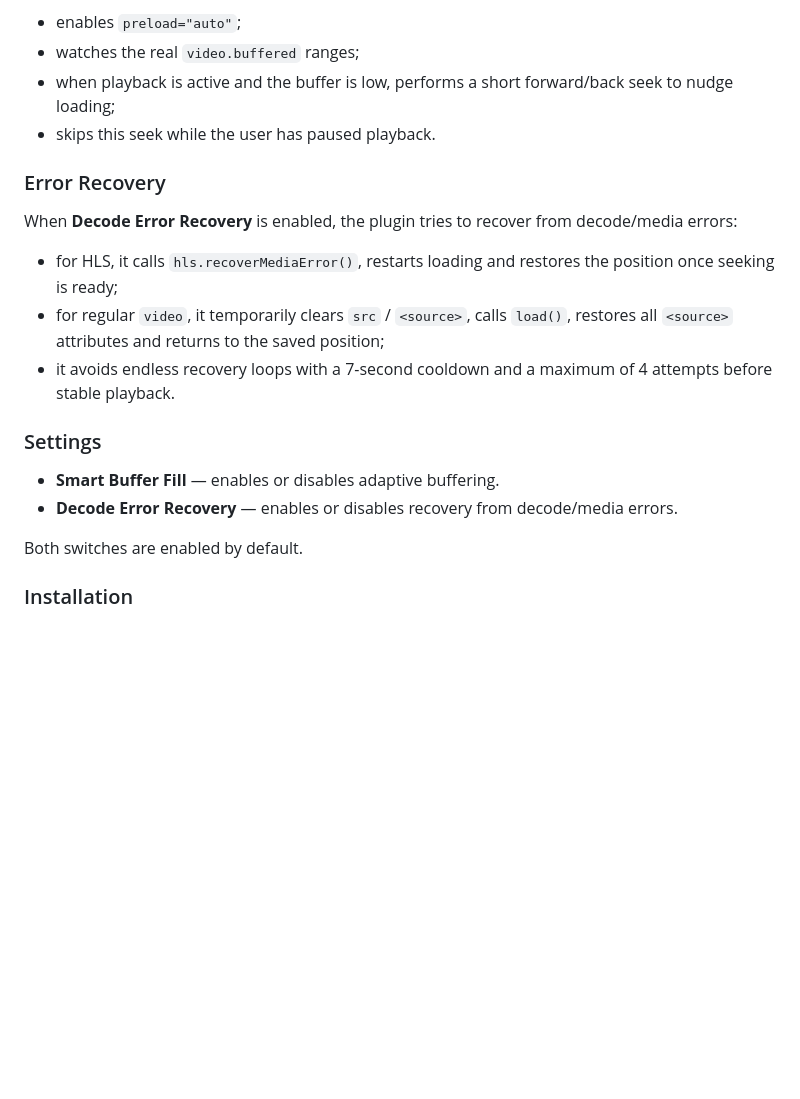
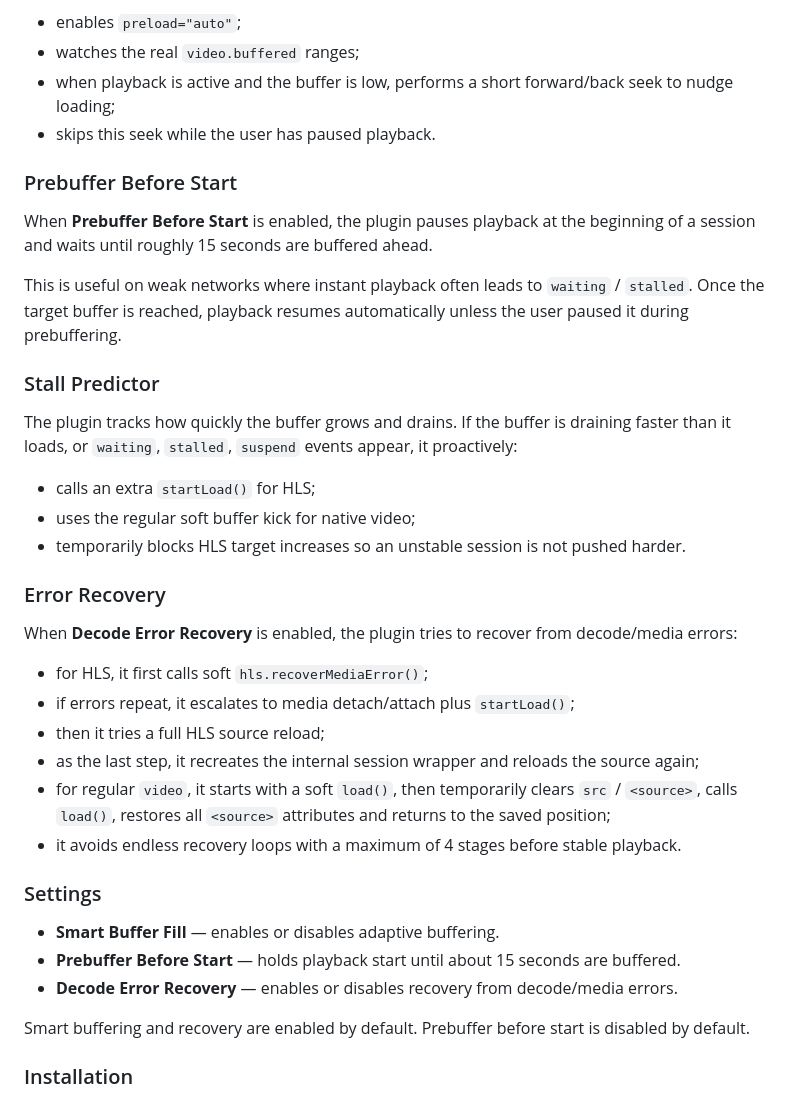
Before and after one commit to communism420/Lampa-Advanced-Buffer-Control, a Markdown page: README.md, the part around one of its changes. Drawn GitHub-style; blank space fills up the shorter version.

```diff
--- a/README.md
+++ b/README.md
@@ -123,20 +149,38 @@ Instead it:
 - when playback is active and the buffer is low, performs a short forward/back seek to nudge loading;
 - skips this seek while the user has paused playback.
 
+### Prebuffer Before Start
+
+When **Prebuffer Before Start** is enabled, the plugin pauses playback at the beginning of a session and waits until roughly 15 seconds are buffered ahead.
+
+This is useful on weak networks where instant playback often leads to `waiting` / `stalled`. Once the target buffer is reached, playback resumes automatically unless the user paused it during prebuffering.
+
+### Stall Predictor
+
+The plugin tracks how quickly the buffer grows and drains. If the buffer is draining faster than it loads, or `waiting`, `stalled`, `suspend` events appear, it proactively:
+
+- calls an extra `startLoad()` for HLS;
+- uses the regular soft buffer kick for native video;
+- temporarily blocks HLS target increases so an unstable session is not pushed harder.
+
 ### Error Recovery
 
 When **Decode Error Recovery** is enabled, the plugin tries to recover from decode/media errors:
 
-- for HLS, it calls `hls.recoverMediaError()`, restarts loading and restores the position once seeking is ready;
-- for regular `video`, it temporarily clears `src` / `<source>`, calls `load()`, restores all `<source>` attributes and returns to the saved position;
-- it avoids endless recovery loops with a 7-second cooldown and a maximum of 4 attempts before stable playback.
+- for HLS, it first calls soft `hls.recoverMediaError()`;
+- if errors repeat, it escalates to media detach/attach plus `startLoad()`;
+- then it tries a full HLS source reload;
+- as the last step, it recreates the internal session wrapper and reloads the source again;
+- for regular `video`, it starts with a soft `load()`, then temporarily clears `src` / `<source>`, calls `load()`, restores all `<source>` attributes and returns to the saved position;
+- it avoids endless recovery loops with a maximum of 4 stages before stable playback.
 
 ### Settings
 
 - **Smart Buffer Fill** — enables or disables adaptive buffering.
+- **Prebuffer Before Start** — holds playback start until about 15 seconds are buffered.
 - **Decode Error Recovery** — enables or disables recovery from decode/media errors.
 
-Both switches are enabled by default.
+Smart buffering and recovery are enabled by default. Prebuffer before start is disabled by default.
 
 ### Installation
 
```
Also changed, not shown: other parts of README.md (+42 -16 lines).
